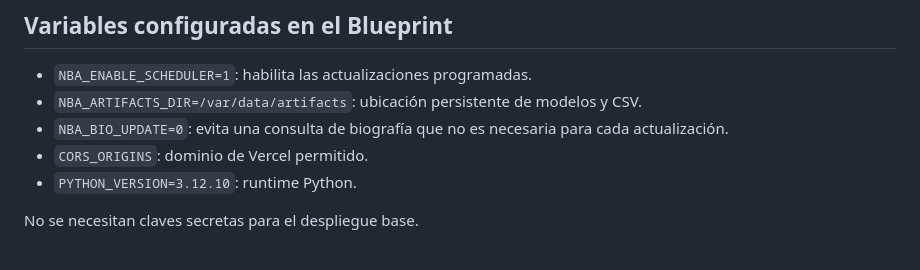
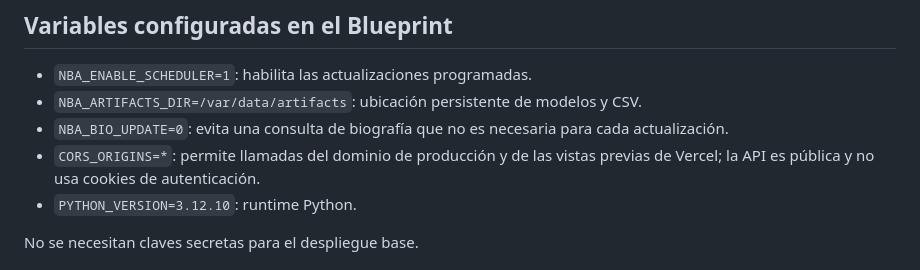
Before and after one commit to CARLMEDINAV/NBA-ML, a Markdown page: docs/RENDER_MIGRATION.md, the part around the change. Rendered like a GitHub page.

Commit message:
Clarify CORS policy for Vercel preview deployments

```diff
--- a/docs/RENDER_MIGRATION.md
+++ b/docs/RENDER_MIGRATION.md
@@ -32,7 +32,7 @@ El servicio usa una sola instancia porque el disco persistente está adjunto a e
 - `NBA_ENABLE_SCHEDULER=1`: habilita las actualizaciones programadas.
 - `NBA_ARTIFACTS_DIR=/var/data/artifacts`: ubicación persistente de modelos y CSV.
 - `NBA_BIO_UPDATE=0`: evita una consulta de biografía que no es necesaria para cada actualización.
-- `CORS_ORIGINS`: dominio de Vercel permitido.
+- `CORS_ORIGINS=*`: permite llamadas del dominio de producción y de las vistas previas de Vercel; la API es pública y no usa cookies de autenticación.
 - `PYTHON_VERSION=3.12.10`: runtime Python.
 
 No se necesitan claves secretas para el despliegue base.
```
